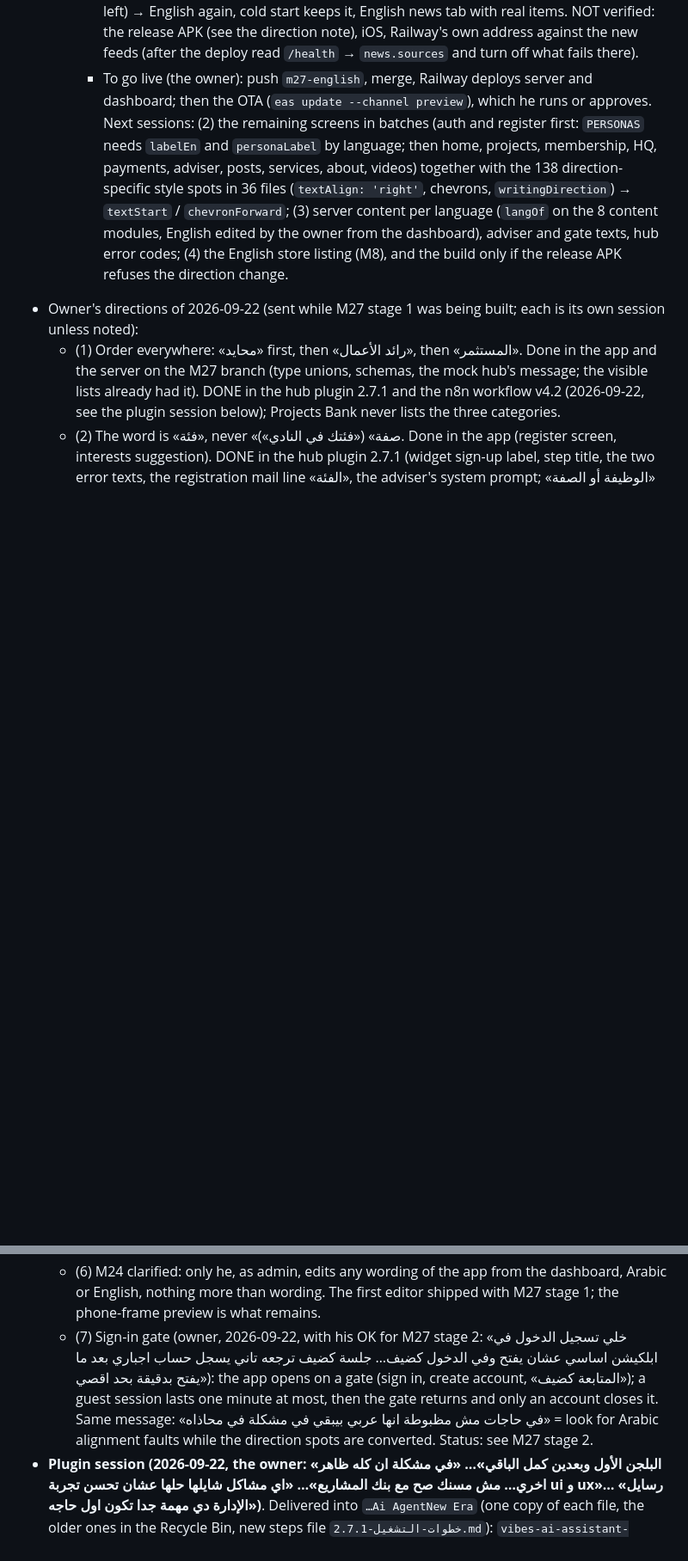
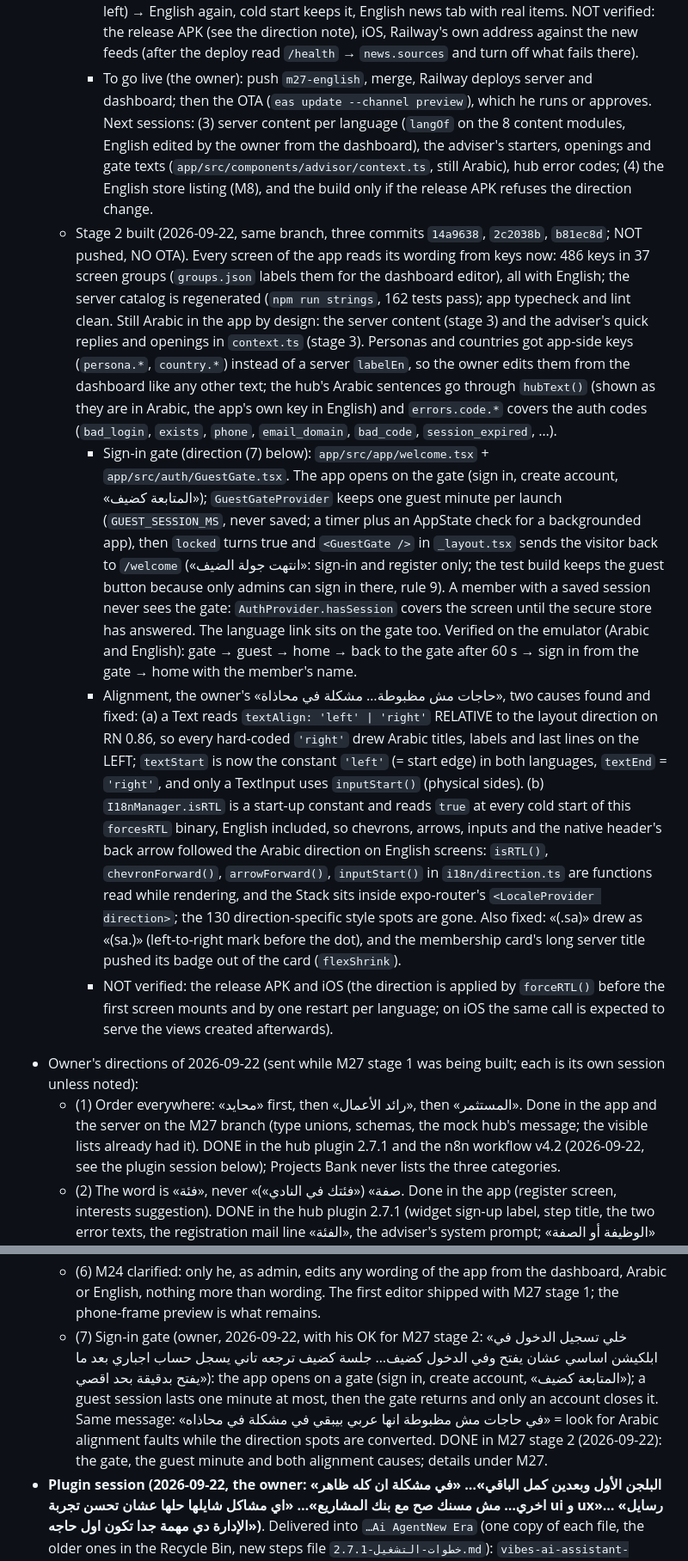
Before and after one commit to Yasserpsd/Vibes-Holding-APP, a Markdown page: docs/PROJECT_BRIEF.md, 2 parts joined by grey strips. Shown at 86% size. GitHub-like rendering; blank space fills up the shorter version.

Commit message:
docs: M27 stage 2 status (sign-in gate, guest minute, alignment causes)
Co-Authored-By: Claude Fable 5.1 <noreply@anthropic.com>

```diff
--- a/docs/PROJECT_BRIEF.md
+++ b/docs/PROJECT_BRIEF.md
@@ -200,7 +200,11 @@ Club story `CnWMWS_nDpM` · 11,000+ members `KUzcLImZc-c` · How the club works
     - Server: `lang.ts` (`langOf`: `?lang=`, then the app's `x-app-lang` header; a browser's accept-language is never read); news per language (`/api/news/feed | decisions | topics`, labels by `tierLabel` / `topicLabel`); the English sources in the seed with `NEWS_SEED_VERSION = 2` and `mergeSeed()` (a stored list gets the new rows and that revision's changes once, the owner's edits stay); a `saudiOnly` source is collected only when its title or first 220 characters name Saudi Arabia (nothing else costs a page fetch or a classifier call); foreign outlets lead the English feed (`feedTierRank`). Checked from this PC on 2026-09-22, ON: SPA English wire (3 desks), CNBC (Bing), BBC Middle East, AGBI Saudi tag, The National business, Semafor (Claude's addition, because four of the owner's names cannot pass rule 7), Arab News, Saudi Gazette (2 feeds). Seeded OFF because their article pages refuse the server: Reuters 401, Bloomberg 403, Financial Times 403, AP 403. Found on the way and fixed for both languages: the SPA CDN caches by URL alone while the API picks the wire from `accept-language`, so two languages on one URL answered each other's rows; every SPA URL now ends with `&locale=` (the v2 merge rewrites the five stored Arabic URLs) and `parseSpaList` drops rows of the other locale. «United Kingdom» no longer counts as «the Kingdom».
     - M24, first part shipped with it: `server/src/appStrings/` (`catalog.ts` is GENERATED from the app's JSON by `npm run strings` inside `server/`, and `npm test` fails while it is stale; `GET /api/strings` for the app, `GET | PUT /api/admin/strings` behind `dashboardGuard`; a save refuses an empty text, a lost `{placeholder}`, «مجاني / كريديت / الصفقات», a hyphen between two numbers, and «free» in English; `value: null` = back to the app's own text; every save moves `/api/sync` `content`, so open apps read it within seconds) and the dashboard section «نصوص التطبيق» (`admin/src/sections/Wording.tsx`: version chips with the number of edits, screen chips, search, «المعدَّل فقط», inline edit with the other language shown under it). A screen appears in the editor as soon as its strings move behind keys. Still open in M24: the live phone-frame preview.
     - Verified: server `npm test` 160 pass; server, app and admin typecheck; app lint; admin build. Real feeds through a local server (`C:/Projects/vibes-test-rig/run-local-api-news.mjs`, launch entry `api-local-news`): the 21 enabled feeds answer, the English feed is English and about Saudi Arabia, the Arabic feed has no Latin title. Dashboard in the browser: the list, a refused «مجانية», a saved wording read back from `/api/strings`. App on the emulator (debug APK + Metro + that server): first start followed the device language (English, left-to-right), «حسابي» → the language row → Arabic (restart, right-to-left) → English again, cold start keeps it, English news tab with real items. NOT verified: the release APK (see the direction note), iOS, Railway's own address against the new feeds (after the deploy read `/health` → `news.sources` and turn off what fails there).
-    - To go live (the owner): push `m27-english`, merge, Railway deploys server and dashboard; then the OTA (`eas update --channel preview`), which he runs or approves. Next sessions: (2) the remaining screens in batches (auth and register first: `PERSONAS` needs `labelEn` and `personaLabel` by language; then home, projects, membership, HQ, payments, adviser, posts, services, about, videos) together with the 138 direction-specific style spots in 36 files (`textAlign: 'right'`, chevrons, `writingDirection`) → `textStart` / `chevronForward`; (3) server content per language (`langOf` on the 8 content modules, English edited by the owner from the dashboard), adviser and gate texts, hub error codes; (4) the English store listing (M8), and the build only if the release APK refuses the direction change.
+    - To go live (the owner): push `m27-english`, merge, Railway deploys server and dashboard; then the OTA (`eas update --channel preview`), which he runs or approves. Next sessions: (3) server content per language (`langOf` on the 8 content modules, English edited by the owner from the dashboard), the adviser's starters, openings and gate texts (`app/src/components/advisor/context.ts`, still Arabic), hub error codes; (4) the English store listing (M8), and the build only if the release APK refuses the direction change.
+  - Stage 2 built (2026-09-22, same branch, three commits `14a9638`, `2c2038b`, `b81ec8d`; NOT pushed, NO OTA). Every screen of the app reads its wording from keys now: 486 keys in 37 screen groups (`groups.json` labels them for the dashboard editor), all with English; the server catalog is regenerated (`npm run strings`, 162 tests pass); app typecheck and lint clean. Still Arabic in the app by design: the server content (stage 3) and the adviser's quick replies and openings in `context.ts` (stage 3). Personas and countries got app-side keys (`persona.*`, `country.*`) instead of a server `labelEn`, so the owner edits them from the dashboard like any other text; the hub's Arabic sentences go through `hubText()` (shown as they are in Arabic, the app's own key in English) and `errors.code.*` covers the auth codes (`bad_login`, `exists`, `phone`, `email_domain`, `bad_code`, `session_expired`, …).
+    - Sign-in gate (direction (7) below): `app/src/app/welcome.tsx` + `app/src/auth/GuestGate.tsx`. The app opens on the gate (sign in, create account, «المتابعة كضيف»); `GuestGateProvider` keeps one guest minute per launch (`GUEST_SESSION_MS`, never saved; a timer plus an AppState check for a backgrounded app), then `locked` turns true and `<GuestGate />` in `_layout.tsx` sends the visitor back to `/welcome` («انتهت جولة الضيف»: sign-in and register only; the test build keeps the guest button because only admins can sign in there, rule 9). A member with a saved session never sees the gate: `AuthProvider.hasSession` covers the screen until the secure store has answered. The language link sits on the gate too. Verified on the emulator (Arabic and English): gate → guest → home → back to the gate after 60 s → sign in from the gate → home with the member's name.
+    - Alignment, the owner's «حاجات مش مظبوطة… مشكلة في محاذاة», two causes found and fixed: (a) a Text reads `textAlign: 'left' | 'right'` RELATIVE to the layout direction on RN 0.86, so every hard-coded `'right'` drew Arabic titles, labels and last lines on the LEFT; `textStart` is now the constant `'left'` (= start edge) in both languages, `textEnd` = `'right'`, and only a TextInput uses `inputStart()` (physical sides). (b) `I18nManager.isRTL` is a start-up constant and reads `true` at every cold start of this `forcesRTL` binary, English included, so chevrons, arrows, inputs and the native header's back arrow followed the Arabic direction on English screens: `isRTL()`, `chevronForward()`, `arrowForward()`, `inputStart()` in `i18n/direction.ts` are functions read while rendering, and the Stack sits inside expo-router's `<LocaleProvider direction>`; the 130 direction-specific style spots are gone. Also fixed: «(.sa)» drew as «(sa.)» (left-to-right mark before the dot), and the membership card's long server title pushed its badge out of the card (`flexShrink`).
+    - NOT verified: the release APK and iOS (the direction is applied by `forceRTL()` before the first screen mounts and by one restart per language; on iOS the same call is expected to serve the views created afterwards).
 - Owner's directions of 2026-09-22 (sent while M27 stage 1 was being built; each is its own session unless noted):
   - (1) Order everywhere: «محايد» first, then «رائد الأعمال», then «المستثمر». Done in the app and the server on the M27 branch (type unions, schemas, the mock hub's message; the visible lists already had it). DONE in the hub plugin 2.7.1 and the n8n workflow v4.2 (2026-09-22, see the plugin session below); Projects Bank never lists the three categories.
   - (2) The word is «فئة», never «صفة» («فئتك في النادي»). Done in the app (register screen, interests suggestion). DONE in the hub plugin 2.7.1 (widget sign-up label, step title, the two error texts, the registration mail line «الفئة», the adviser's system prompt; «الوظيفة أو الصفة» became «الوظيفة أو المنصب») and in the n8n builder (`docs/hub-plugin/n8n/build-v4.mjs`: «فئته في النادي التي اختارها عند التسجيل», the map in the owner's order, workflow name v4.2).
@@ -208,7 +212,7 @@ Club story `CnWMWS_nDpM` · 11,000+ members `KUzcLImZc-c` · How the club works
   - (4) M26 widened: the websites' widget «المستشار» needs a real UX pass (the writing box is often far too small; check voice end to end; fix whatever is broken at once), and the brain must become much smarter: classify visitors well, know which page the visitor is on and analyse it, answer anything about it at once. «ده العقل اللي ماسك كل شئ… تمهيدا لعرض كل ده في ابلكيشن»: design it once for the sites and the app.
   - (5) M11 «شخصية ومسيرة» is still owed in the app (he asked again).
   - (6) M24 clarified: only he, as admin, edits any wording of the app from the dashboard, Arabic or English, nothing more than wording. The first editor shipped with M27 stage 1; the phone-frame preview is what remains.
-  - (7) Sign-in gate (owner, 2026-09-22, with his OK for M27 stage 2: «خلي تسجيل الدخول في ابلكيشن اساسي عشان يفتح وفي الدخول كضيف… جلسة كضيف ترجعه تاني يسجل حساب اجباري بعد ما يفتح بدقيقة بحد اقصي»): the app opens on a gate (sign in, create account, «المتابعة كضيف»); a guest session lasts one minute at most, then the gate returns and only an account closes it. Same message: «في حاجات مش مظبوطة انها عربي بيبقي في مشكلة في محاذاه» = look for Arabic alignment faults while the direction spots are converted. Status: see M27 stage 2.
+  - (7) Sign-in gate (owner, 2026-09-22, with his OK for M27 stage 2: «خلي تسجيل الدخول في ابلكيشن اساسي عشان يفتح وفي الدخول كضيف… جلسة كضيف ترجعه تاني يسجل حساب اجباري بعد ما يفتح بدقيقة بحد اقصي»): the app opens on a gate (sign in, create account, «المتابعة كضيف»); a guest session lasts one minute at most, then the gate returns and only an account closes it. Same message: «في حاجات مش مظبوطة انها عربي بيبقي في مشكلة في محاذاه» = look for Arabic alignment faults while the direction spots are converted. DONE in M27 stage 2 (2026-09-22): the gate, the guest minute and both alignment causes; details under M27.
 - **Plugin session (2026-09-22, the owner: «البلجن الأول وبعدين كمل الباقي»… «في مشكلة ان كله ظاهر اخري… مش مسنك صح مع بنك المشاريع»… «اي مشاكل شايلها حلها عشان تحسن تجربة ui و ux»… «رسايل الإدارة دي مهمة جدا تكون اول حاجه»)**. Delivered into `…Ai AgentNew Era` (one copy of each file, the older ones in the Recycle Bin, new steps file `خطوات-التشغيل-2.7.1.md`): `vibes-ai-assistant-2.7.1.zip`, `projects-directory-pro.zip` (39.1), `Vibes_Web_Agent_v4.2.json`. NOT uploaded to any live site (the owner's step). Diffs against his 2.7.0 / 39.0: `docs/hub-plugin/vibes-ai-assistant-2.7.1.diff`, `projects-directory-pro-39.1.diff`.
   - «كله ظاهر اخري», the cause: it is the SITE's own data, not the sync. 57 of the 260 published projects carry the stage term «اخري» on vibesholding.com (the newest ones mostly: 5 of the first 6 cards), and the website shows «اخري» for them too. Fix, one rule in both places (`server/src/projectsBank/stage.ts`, `inc/brief.php` in Projects Bank): «اخري» is not a stage. The adviser reads the step from what the description says ALREADY exists, clause by clause (plans, goals and «القادمة» never count), and marks it «· تقدير المستشار»; a project it cannot read shows no stage at all. On the live data: 12 of the 57 get an estimate, 45 show no stage, none shows «اخري» (founders' texts are mostly marketing prose; the AI brief still reads the stage when a member opens the project). In the app the stage is now one of the club's five steps everywhere (`stage.slug` = `idea | prototype | launch | revenue | growth`, `stage.estimated`), the stage filter is the five steps in their order (the site's long names «مرحلة المنتج الأولي البذرة ( seed )» are gone from the chips), brief cache `VERSION = 4`. The website keeps the site's wording for declared stages.
   - Projects Bank 39.1: `inc/brief.php` = «ملخص المستشار» in the place of «تفاصيل المشروع» on the project page (both templates): summary, fact rows + the founder's own «label: value» lines, the five-step stepper, strengths, «نقاط تستحق الانتباه», the disclaimer, and «اسأل المستشار عن هذا المشروع» (`window.VAI.ask`, shown only when the widget is loaded). Built inside the plugin from the published fields: no AI call, no request to our server (the live site must not depend on the TEST server). Never in it: founder, contacts, the ask, valuations, returns. Arabic and English. Setting «صفحة المشروع — جدول المستشار»: table (default) | table then the founder's text | the old page. The feed, the bridge, the gate and every key are untouched. Told the owner: hiding the founder's text leaves less unique text per page for search engines; the second option brings it back.
```
